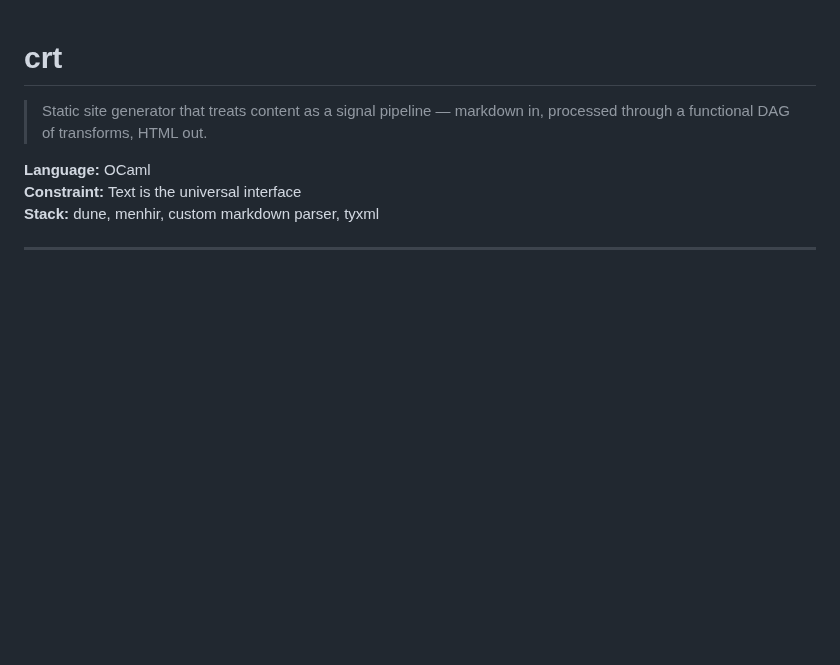
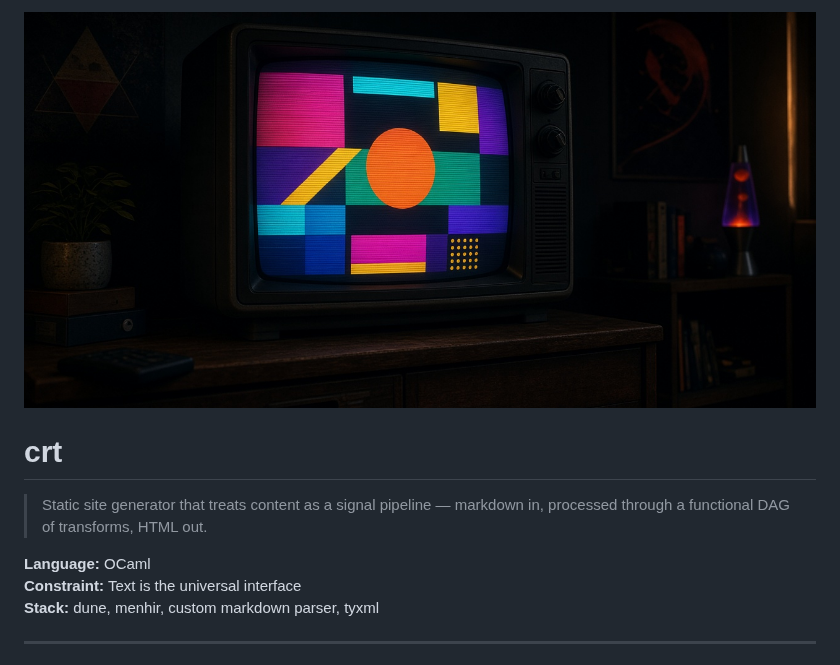
Before and after one commit to synthalorian/crt, a Markdown page: README.md, the part around the change. Drawn GitHub-style; pictures changed too: .github/preview.png (added); blank space fills up the shorter version.

Commit message:
Add repo preview image

```diff
--- a/README.md
+++ b/README.md
@@ -1,3 +1,5 @@
+![crt](.github/preview.png)
+
 # crt
 
 > Static site generator that treats content as a signal pipeline — markdown in, processed through a functional DAG of transforms, HTML out.
```
